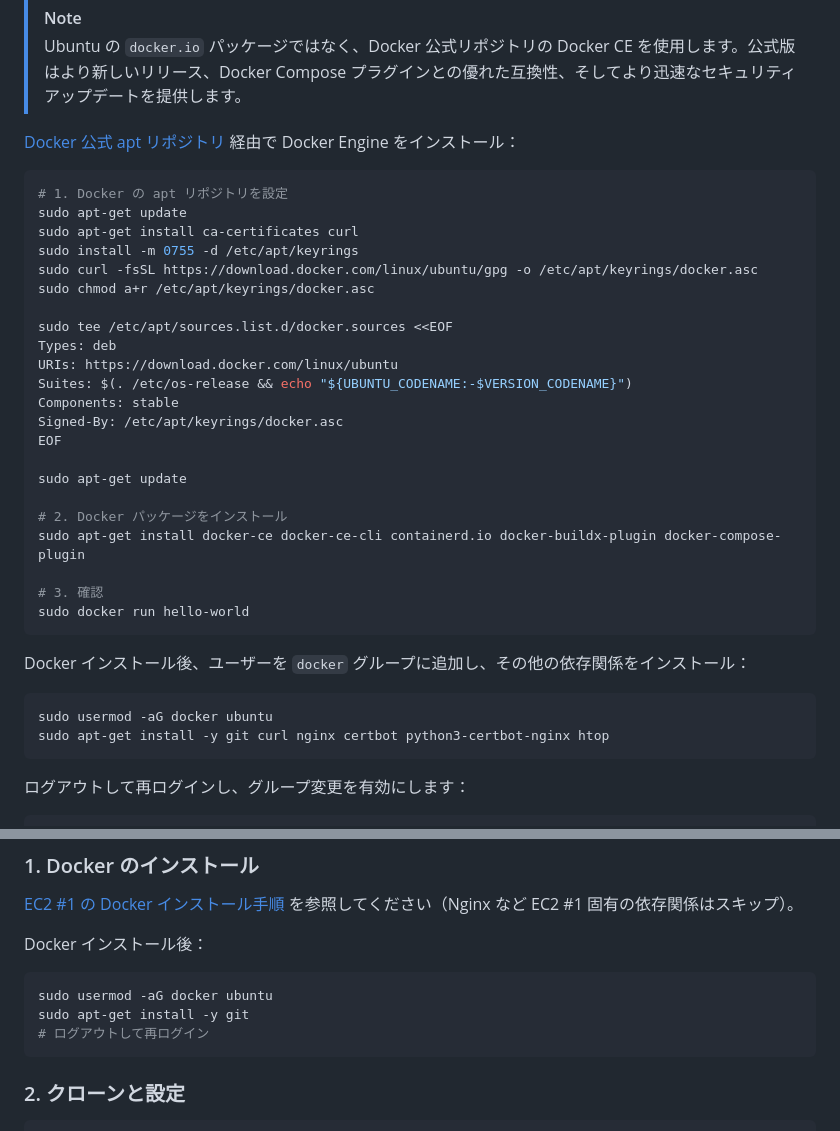
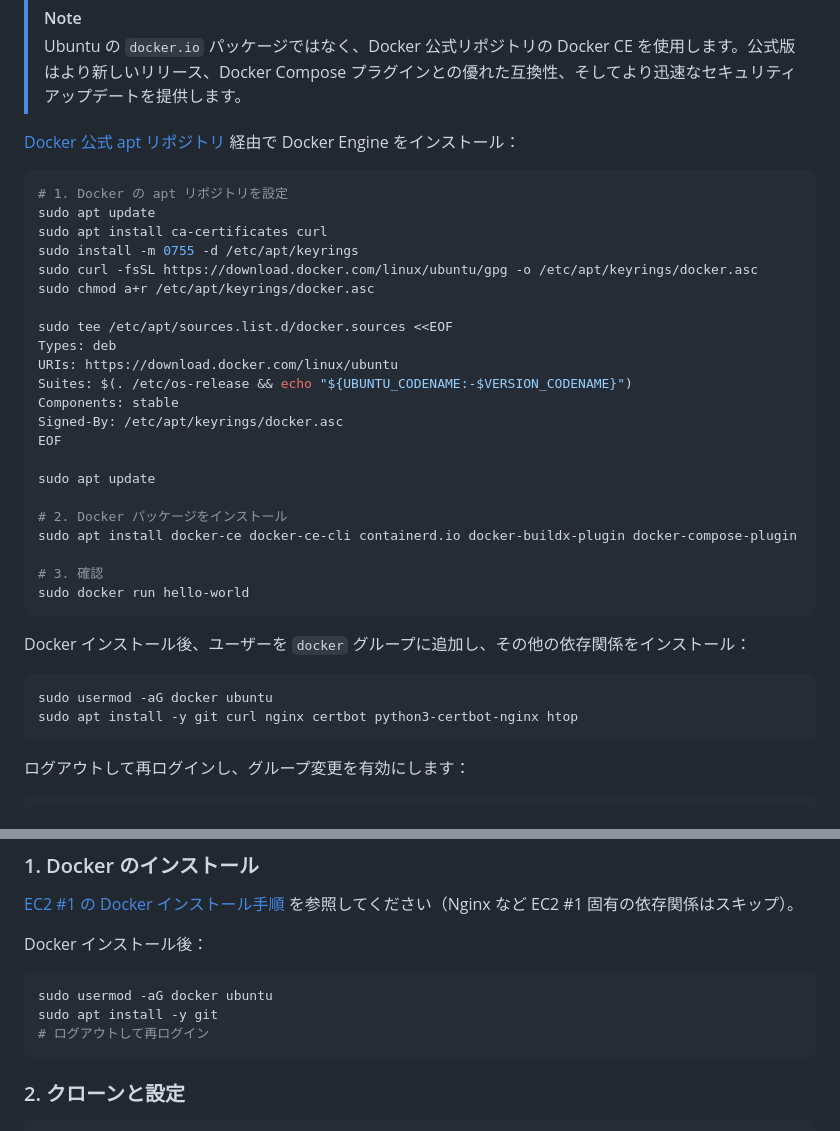
Before and after one commit to mile-chang/logHive, a Markdown page: docs/deployment.ja.md, 2 parts joined by grey strips. Drawn GitHub-style.

````diff
--- a/docs/deployment.ja.md
+++ b/docs/deployment.ja.md
@@ -144,8 +144,8 @@ ssh -i your-key.pem ubuntu@your-ec2-ip
 
 ```bash
 # 1. Docker の apt リポジトリを設定
-sudo apt-get update
-sudo apt-get install ca-certificates curl
+sudo apt update
+sudo apt install ca-certificates curl
 sudo install -m 0755 -d /etc/apt/keyrings
 sudo curl -fsSL https://download.docker.com/linux/ubuntu/gpg -o /etc/apt/keyrings/docker.asc
 sudo chmod a+r /etc/apt/keyrings/docker.asc
@@ -158,10 +158,10 @@ Components: stable
 Signed-By: /etc/apt/keyrings/docker.asc
 EOF
 
-sudo apt-get update
+sudo apt update
 
 # 2. Docker パッケージをインストール
-sudo apt-get install docker-ce docker-ce-cli containerd.io docker-buildx-plugin docker-compose-plugin
+sudo apt install docker-ce docker-ce-cli containerd.io docker-buildx-plugin docker-compose-plugin
 
 # 3. 確認
 sudo docker run hello-world
@@ -171,7 +171,7 @@ Docker インストール後、ユーザーを `docker` グループに追加し
 
 ```bash
 sudo usermod -aG docker ubuntu
-sudo apt-get install -y git curl nginx certbot python3-certbot-nginx htop
+sudo apt install -y git curl nginx certbot python3-certbot-nginx htop
 ```
 
 ログアウトして再ログインし、グループ変更を有効にします：
@@ -328,7 +328,7 @@ Docker インストール後：
 
 ```bash
 sudo usermod -aG docker ubuntu
-sudo apt-get install -y git
+sudo apt install -y git
 # ログアウトして再ログイン
 ```
 
````
Also changed, not shown: docs/deployment.md (+6 -6 lines), docs/deployment.zh-TW.md (+6 -6 lines).
